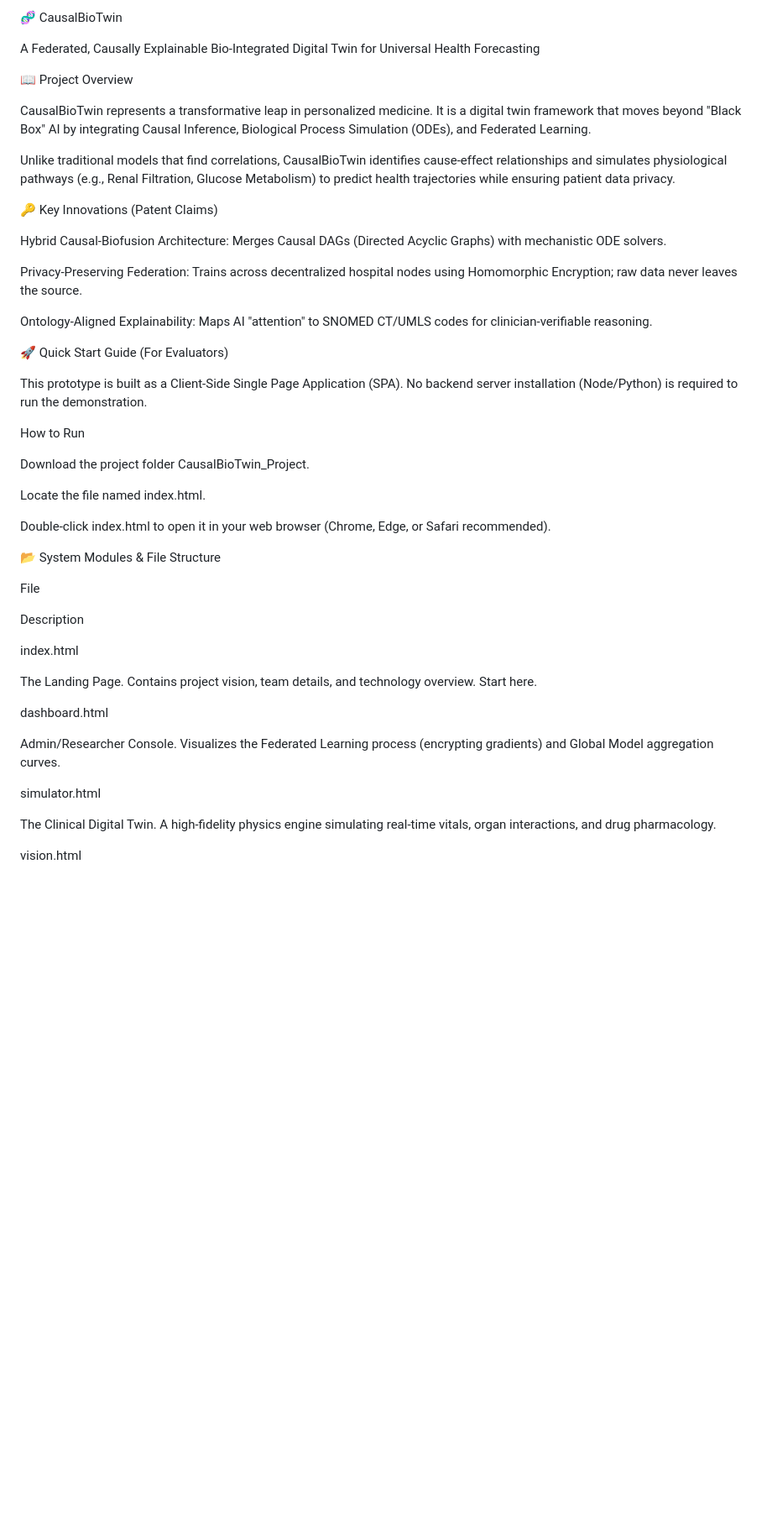
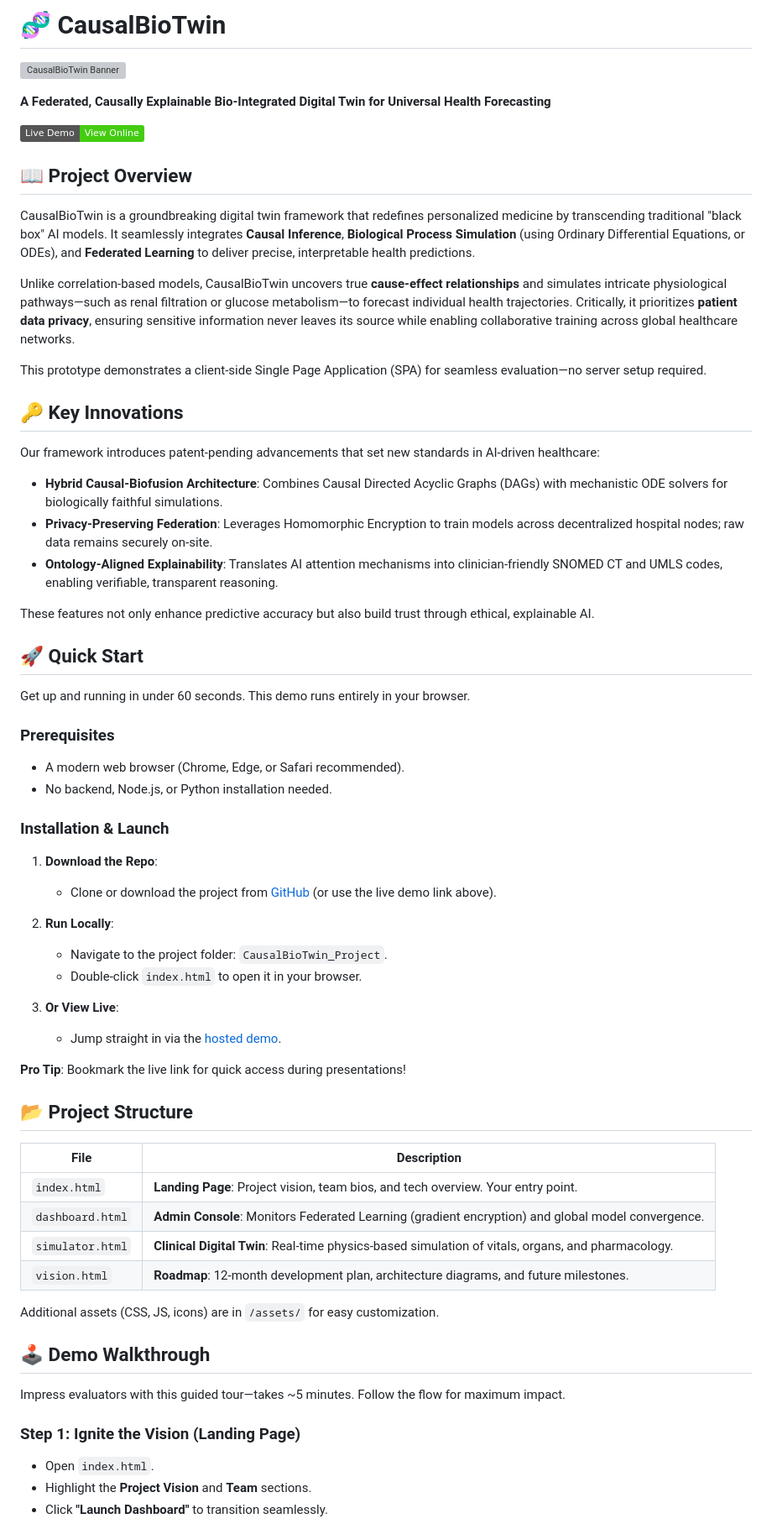
Before and after one commit to susb47/casual-bio-twin, a Markdown page: README.md, the part around one of its changes. Shown at 84% size. GitHub-like rendering; badges without logos; blank space fills up the shorter version; grey boxes are pictures that could not be loaded.

```diff
--- a/README.md
+++ b/README.md
@@ -1,50 +1,67 @@
-🧬 CausalBioTwin
+# 🧬 CausalBioTwin
 
-A Federated, Causally Explainable Bio-Integrated Digital Twin for Universal Health Forecasting
+![CausalBioTwin Banner](https://via.placeholder.com/1200x300/0f4c81/ffffff?text=CausalBioTwin%3A%20Revolutionizing%20Personalized%20Medicine) <!-- Replace with actual banner image if available -->
 
-📖 Project Overview
+**A Federated, Causally Explainable Bio-Integrated Digital Twin for Universal Health Forecasting**
 
-CausalBioTwin represents a transformative leap in personalized medicine. It is a digital twin framework that moves beyond "Black Box" AI by integrating Causal Inference, Biological Process Simulation (ODEs), and Federated Learning.
+[![GitHub Pages](https://img.shields.io/badge/Live%20Demo-View%20Online-brightgreen)](https://susb47.github.io/casual-bio-twin/)
 
-Unlike traditional models that find correlations, CausalBioTwin identifies cause-effect relationships and simulates physiological pathways (e.g., Renal Filtration, Glucose Metabolism) to predict health trajectories while ensuring patient data privacy.
+## 📖 Project Overview
 
-🔑 Key Innovations (Patent Claims)
+CausalBioTwin is a groundbreaking digital twin framework that redefines personalized medicine by transcending traditional "black box" AI models. It seamlessly integrates **Causal Inference**, **Biological Process Simulation** (using Ordinary Differential Equations, or ODEs), and **Federated Learning** to deliver precise, interpretable health predictions.
 
-Hybrid Causal-Biofusion Architecture: Merges Causal DAGs (Directed Acyclic Graphs) with mechanistic ODE solvers.
+Unlike correlation-based models, CausalBioTwin uncovers true **cause-effect relationships** and simulates intricate physiological pathways—such as renal filtration or glucose metabolism—to forecast individual health trajectories. Critically, it prioritizes **patient data privacy**, ensuring sensitive information never leaves its source while enabling collaborative training across global healthcare networks.
 
-Privacy-Preserving Federation: Trains across decentralized hospital nodes using Homomorphic Encryption; raw data never leaves the source.
+This prototype demonstrates a client-side Single Page Application (SPA) for seamless evaluation—no server setup required.
 
-Ontology-Aligned Explainability: Maps AI "attention" to SNOMED CT/UMLS codes for clinician-verifiable reasoning.
+## 🔑 Key Innovations
 
-🚀 Quick Start Guide (For Evaluators)
+Our framework introduces patent-pending advancements that set new standards in AI-driven healthcare:
 
-This prototype is built as a Client-Side Single Page Application (SPA). No backend server installation (Node/Python) is required to run the demonstration.
+- **Hybrid Causal-Biofusion Architecture**: Combines Causal Directed Acyclic Graphs (DAGs) with mechanistic ODE solvers for biologically faithful simulations.
+- **Privacy-Preserving Federation**: Leverages Homomorphic Encryption to train models across decentralized hospital nodes; raw data remains securely on-site.
+- **Ontology-Aligned Explainability**: Translates AI attention mechanisms into clinician-friendly SNOMED CT and UMLS codes, enabling verifiable, transparent reasoning.
 
-How to Run
+These features not only enhance predictive accuracy but also build trust through ethical, explainable AI.
 
-Download the project folder CausalBioTwin_Project.
+## 🚀 Quick Start
 
-Locate the file named index.html.
+Get up and running in under 60 seconds. This demo runs entirely in your browser.
 
-Double-click index.html to open it in your web browser (Chrome, Edge, or Safari recommended).
+### Prerequisites
+- A modern web browser (Chrome, Edge, or Safari recommended).
+- No backend, Node.js, or Python installation needed.
 
-📂 System Modules & File Structure
+### Installation & Launch
+1. **Download the Repo**:
+   - Clone or download the project from [GitHub](https://github.com/susb47/casual-bio-twin) (or use the live demo link above).
 
-File
+2. **Run Locally**:
+   - Navigate to the project folder: `CausalBioTwin_Project`.
+   - Double-click `index.html` to open it in your browser.
 
-Description
+3. **Or View Live**:
+   - Jump straight in via the [hosted demo](https://susb47.github.io/casual-bio-twin/).
 
-index.html
+**Pro Tip**: Bookmark the live link for quick access during presentations!
 
-The Landing Page. Contains project vision, team details, and technology overview. Start here.
+## 📂 Project Structure
 
-dashboard.html
+| File          | Description |
+|---------------|-------------|
+| `index.html`  | **Landing Page**: Project vision, team bios, and tech overview. Your entry point. |
+| `dashboard.html` | **Admin Console**: Monitors Federated Learning (gradient encryption) and global model convergence. |
+| `simulator.html` | **Clinical Digital Twin**: Real-time physics-based simulation of vitals, organs, and pharmacology. |
+| `vision.html` | **Roadmap**: 12-month development plan, architecture diagrams, and future milestones. |
 
-Admin/Researcher Console. Visualizes the Federated Learning process (encrypting gradients) and Global Model aggregation curves.
+Additional assets (CSS, JS, icons) are in `/assets/` for easy customization.
 
-simulator.html
+## 🕹️ Demo Walkthrough
 
-The Clinical Digital Twin. A high-fidelity physics engine simulating real-time vitals, organ interactions, and drug pharmacology.
+Impress evaluators with this guided tour—takes ~5 minutes. Follow the flow for maximum impact.
 
-vision.html
+### Step 1: Ignite the Vision (Landing Page)
+- Open `index.html`.
+- Highlight the **Project Vision** and **Team** sections.
+- Click **"Launch Dashboard"** to transition seamlessly.
 
```
Also changed, not shown: other parts of README.md (+43 -53 lines).
